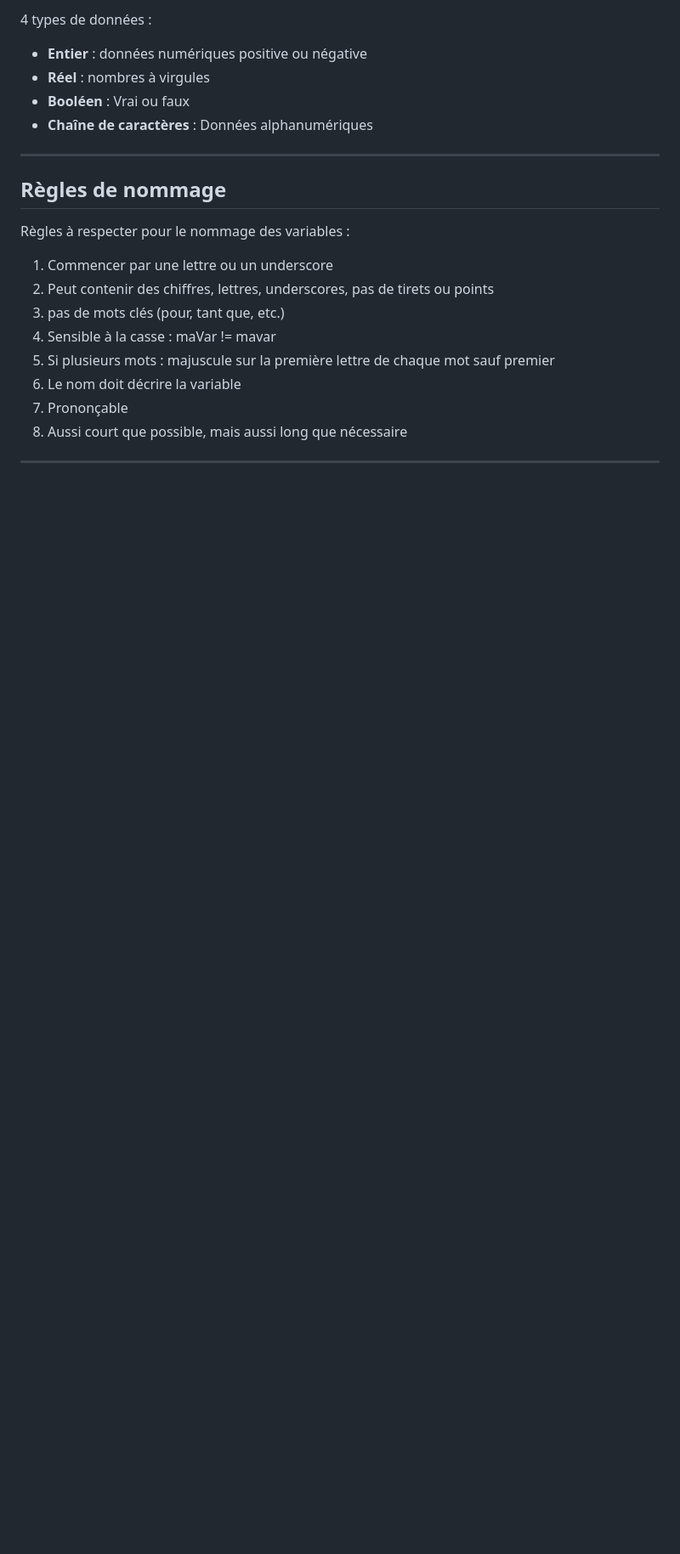
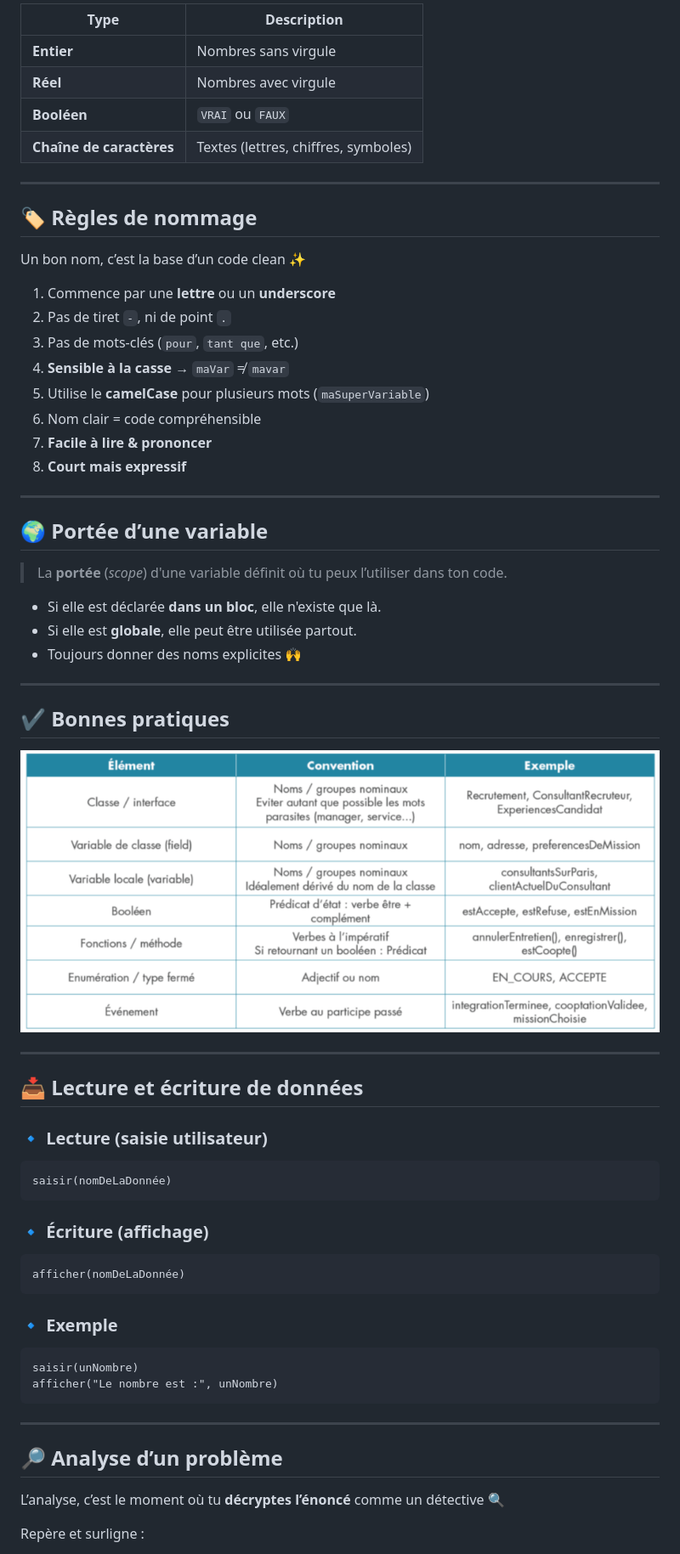
Before and after one commit to Inhumannn/markdown, a Markdown page: algorithm.md, the part around the change printed below. Shown: that part at 85% size. Rendered like a GitHub page; pictures changed too: img/bp.png (added); blank space fills up the shorter version.

````diff
--- a/algorithm.md
+++ b/algorithm.md
@@ -73,24 +82,70 @@ Il est possible de déclarer ce type de données en écrivant :
 
-4 types de données :
-
-- **Entier** : données numériques positive ou négative
-- **Réel** : nombres à virgules
-- **Booléen** : Vrai ou faux
-- **Chaîne de caractères** : Données alphanumériques
+| Type                     | Description                          |
+| ------------------------ | ------------------------------------ |
+| **Entier**               | Nombres sans virgule                 |
+| **Réel**                 | Nombres avec virgule                 |
+| **Booléen**              | `VRAI` ou `FAUX`                     |
+| **Chaîne de caractères** | Textes (lettres, chiffres, symboles) |
 
 ---
 
-## Règles de nommage
+## 🏷️ Règles de nommage
 
-Règles à respecter pour le nommage des variables :
+Un bon nom, c’est la base d’un code clean ✨
 
-1. Commencer par une lettre ou un underscore
-2. Peut contenir des chiffres, lettres, underscores, pas de tirets ou points
-3. pas de mots clés (pour, tant que, etc.)
-4. Sensible à la casse : maVar != mavar
-5. Si plusieurs mots : majuscule sur la première lettre de chaque mot sauf premier
-6. Le nom doit décrire la variable
-7. Prononçable
-8. Aussi court que possible, mais aussi long que nécessaire
+1. Commence par une **lettre** ou un **underscore**
+2. Pas de tiret `-`, ni de point `.`
+3. Pas de mots-clés (`pour`, `tant que`, etc.)
+4. **Sensible à la casse** → `maVar` ≠ `mavar`
+5. Utilise le **camelCase** pour plusieurs mots (`maSuperVariable`)
+6. Nom clair = code compréhensible
+7. **Facile à lire & prononcer**
+8. **Court mais expressif**
 
 ---
+
+## 🌍 Portée d’une variable
+
+> La **portée** (_scope_) d'une variable définit où tu peux l’utiliser dans ton code.
+
+- Si elle est déclarée **dans un bloc**, elle n'existe que là.
+- Si elle est **globale**, elle peut être utilisée partout.
+- Toujours donner des noms explicites 🙌
+
+---
+
+## ✔️ Bonnes pratiques
+
+![Bonnes pratiques](img/bp.png)
+
+---
+
+## 📥 Lecture et écriture de données
+
+### 🔹 Lecture (saisie utilisateur)
+
+```pseudo
+saisir(nomDeLaDonnée)
+```
+
+### 🔹 Écriture (affichage)
+
+```pseudo
+afficher(nomDeLaDonnée)
+```
+
+### 🔹 Exemple
+
+```pseudo
+saisir(unNombre)
+afficher("Le nombre est :", unNombre)
+```
+
+---
+
+## 🔎 Analyse d’un problème
+
+L’analyse, c’est le moment où tu **décryptes l’énoncé** comme un détective 🔍
+
+Repère et surligne :
+
````
Also changed, not shown: other parts of algorithm.md (+59 -36 lines), emojis.md (added, +117 -0 lines), 1 other file.
